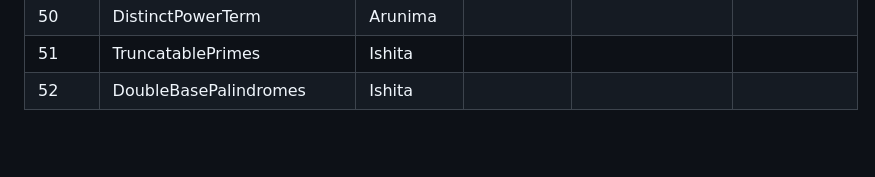
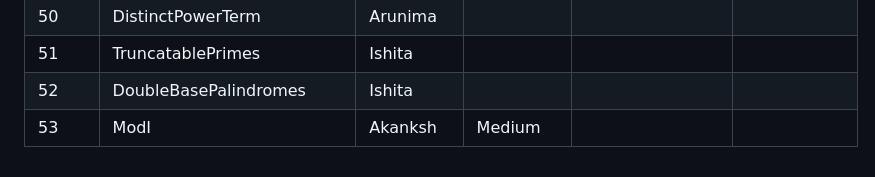
Before and after one commit to iecse/EulerSphere_TechTatva2025, a Markdown page: Round1/approvals.md, the part around the change. Rendered like a GitHub page; blank space fills up the shorter version.

Commit message:
question added

```diff
--- a/Round1/approvals.md
+++ b/Round1/approvals.md
@@ -54,3 +54,4 @@
 | 50    | DistinctPowerTerm |Arunima   |       |                                                                                                                                                                 |                      |
 | 51   | TruncatablePrimes |Ishita  |          |                                                                                                                                                                 |                      |
 | 52   | DoubleBasePalindromes |Ishita  |         |                                                                                                                                                                 |                      |
+| 53   | ModI |Akanksh  | Medium        |                                                                                                                                                                 |                      |
```
Also changed, not shown: 1 other file.
